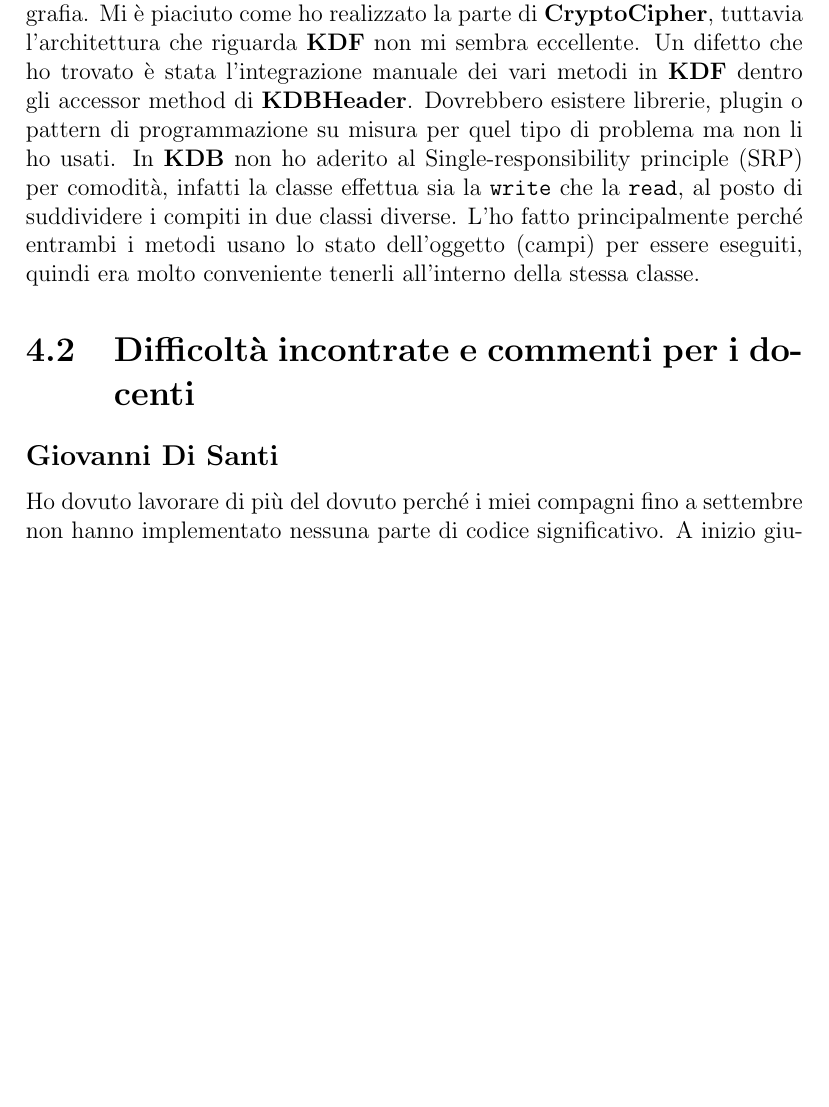
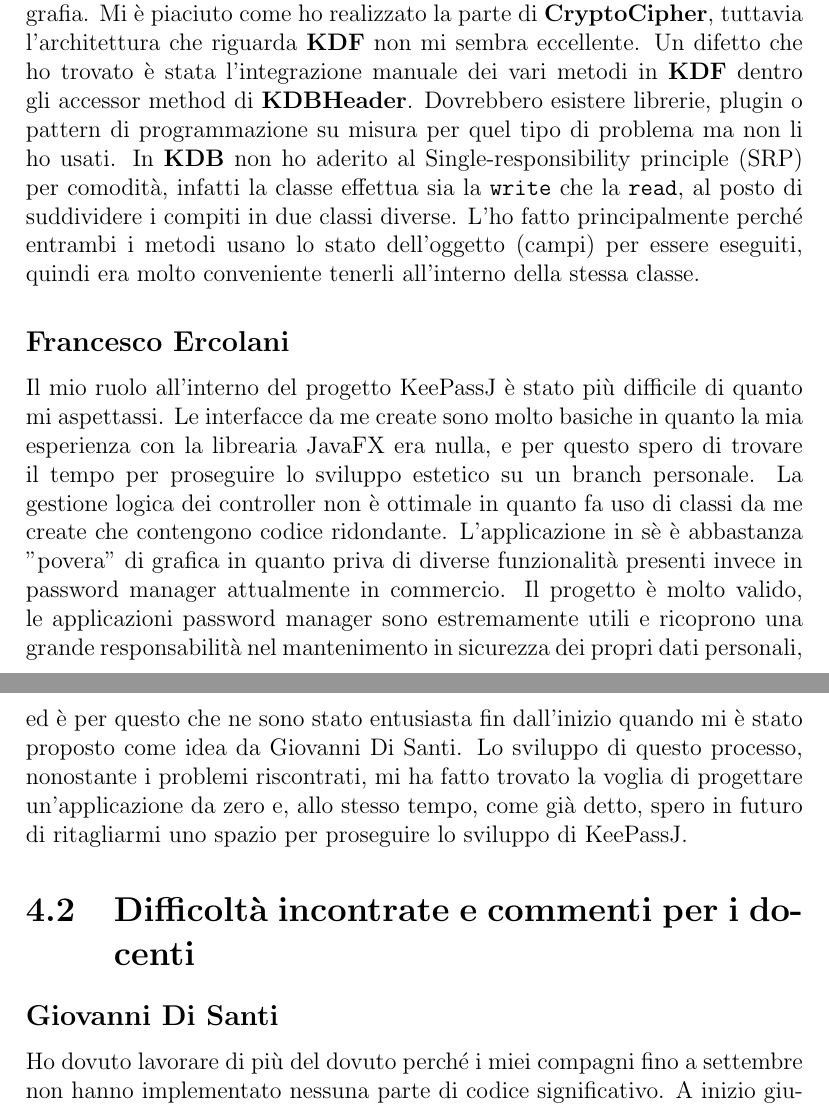
Before and after one commit to metaphori/students-oop20-di-santi-giovanni-conti-massimiliano-ercolani-francesco-cellot-davide-keepassj, a LaTeX document (paper/paper.tex): part of page 17 of 20 before the commit and two parts of pages 17 and 18 of 20 after it, the two joined at a grey line, cut so that both start at the same text, the shorter picture padded with empty space. Compiled offline with pdfLaTeX.

Commit message:
Add Francesco Ercolani Autovalutazione e lavori futuri section

```diff
--- a/paper/paper.tex
+++ b/paper/paper.tex
@@ -384,6 +384,17 @@
 usano lo stato dell'oggetto (campi) per essere eseguiti, quindi era molto conveniente
 tenerli all'interno della stessa classe.
 
+\subsection*{Francesco Ercolani}
+Il mio ruolo all'interno del progetto KeePassJ è stato più difficile di quanto mi aspettassi.
+Le interfacce da me create sono molto basiche in quanto la mia esperienza con la librearia JavaFX era nulla,
+e per questo spero di trovare il tempo per proseguire lo sviluppo estetico su un branch personale.
+La gestione logica dei controller non è ottimale in quanto fa uso di classi da me create che contengono codice ridondante.
+L'applicazione in sè è abbastanza "povera" di grafica in quanto priva di diverse funzionalità presenti invece in password manager attualmente in commercio.
+Il progetto è molto valido, le applicazioni password manager sono estremamente utili e ricoprono una grande
+responsabilità nel mantenimento in sicurezza dei propri dati personali, ed è per questo che ne sono stato entusiasta fin dall'inizio quando mi è stato proposto come idea da Giovanni Di Santi.
+Lo sviluppo di questo processo, nonostante i problemi riscontrati, mi ha fatto trovato la voglia di progettare un'applicazione da zero
+ e, allo stesso tempo, come già detto, spero in futuro di ritagliarmi uno spazio per proseguire lo sviluppo di KeePassJ.
+
 \section{Difficoltà incontrate e commenti per i docenti}
 
 \subsection*{Giovanni Di Santi}
```
